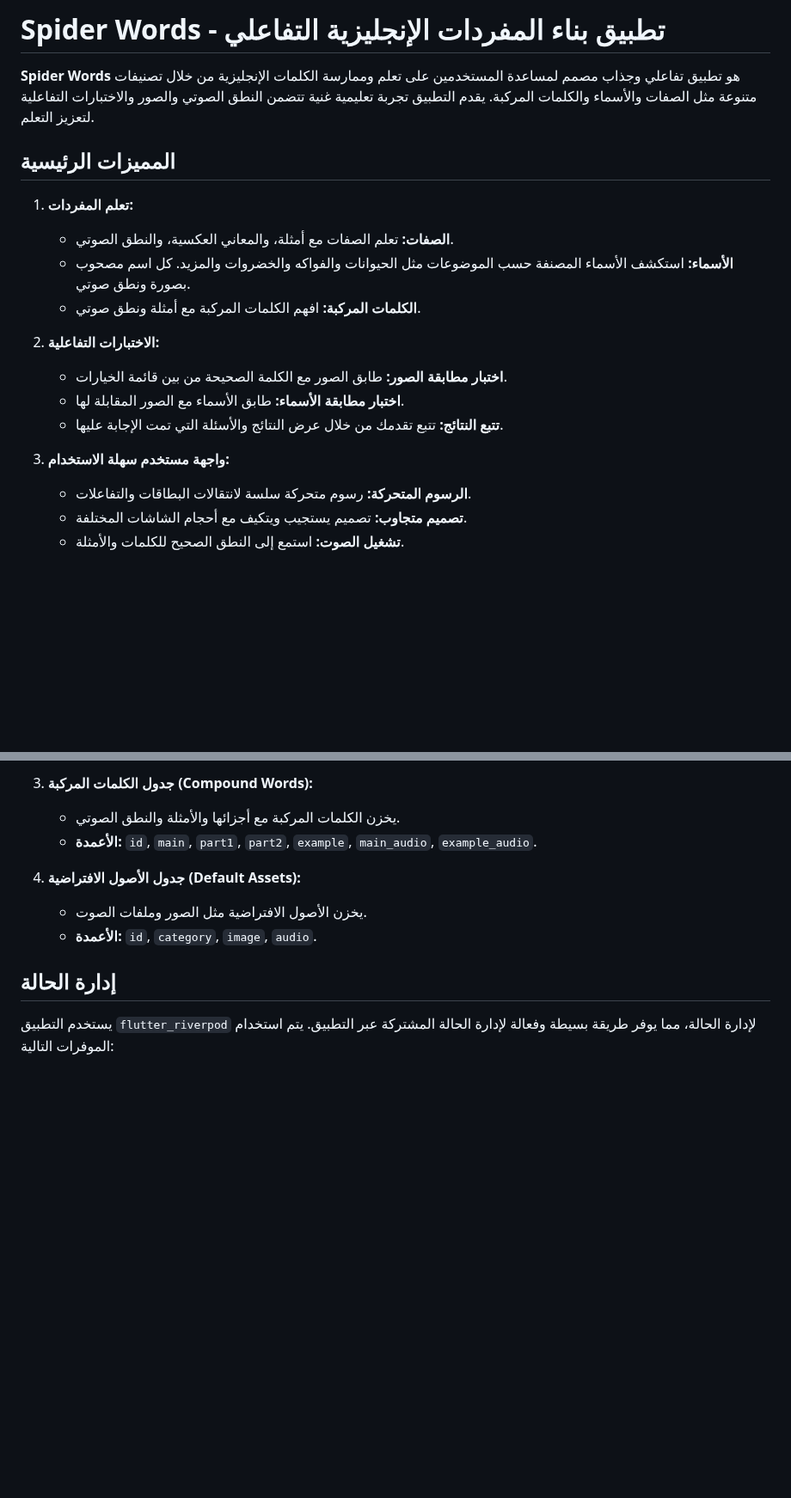
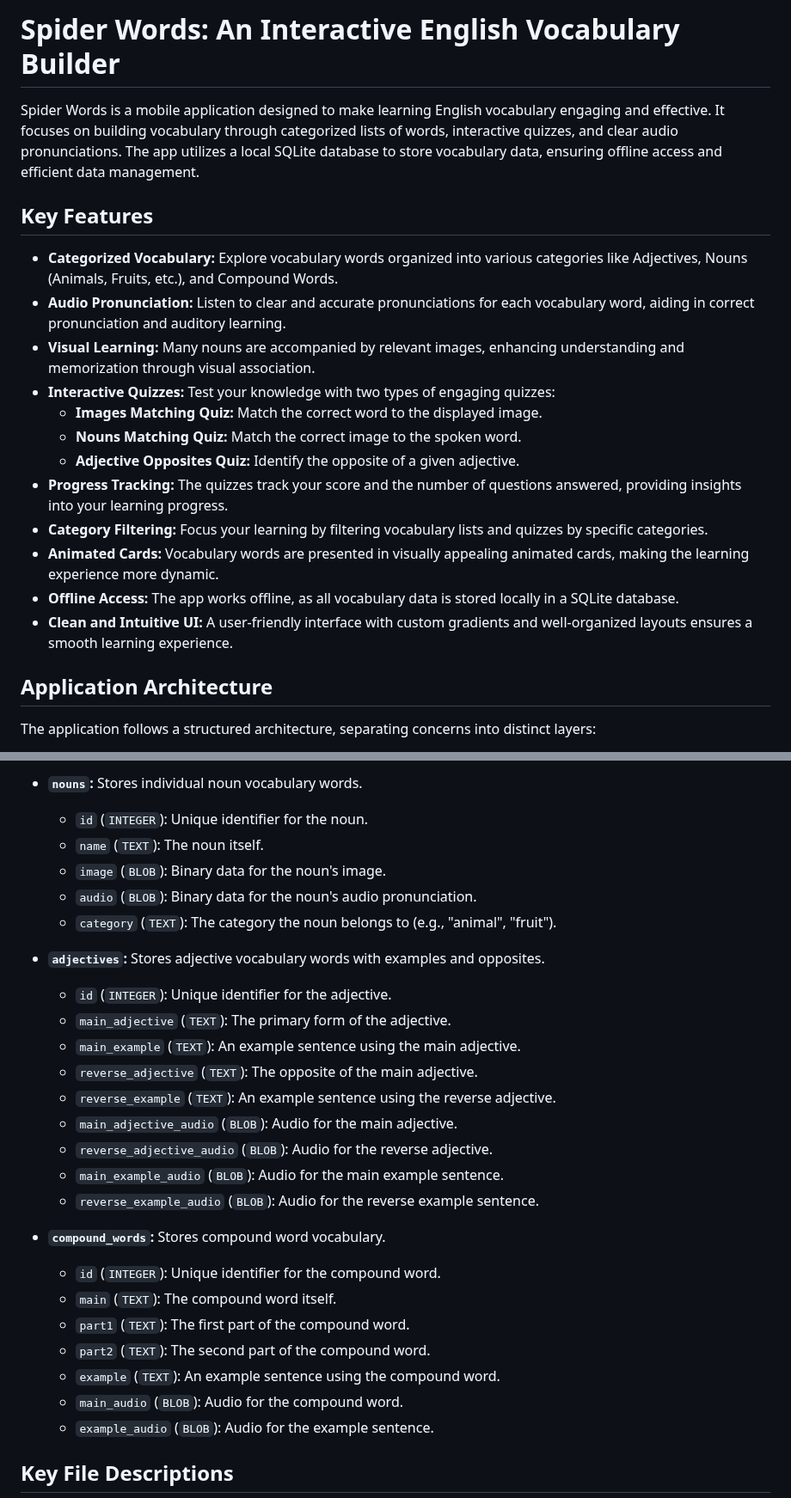
Before and after one commit to hmada2024/spider_words, a Markdown page: README.md, 2 parts joined by grey strips. Shown at 86% size. GitHub-like rendering; blank space fills up the shorter version.

```diff
--- a/README.md
+++ b/README.md
@@ -1,21 +1,23 @@
-# Spider Words - تطبيق بناء المفردات الإنجليزية التفاعلي
+# Spider Words: An Interactive English Vocabulary Builder
 
-**Spider Words** هو تطبيق تفاعلي وجذاب مصمم لمساعدة المستخدمين على تعلم وممارسة الكلمات الإنجليزية من خلال تصنيفات متنوعة مثل الصفات والأسماء والكلمات المركبة. يقدم التطبيق تجربة تعليمية غنية تتضمن النطق الصوتي والصور والاختبارات التفاعلية لتعزيز التعلم.
+Spider Words is a mobile application designed to make learning English vocabulary engaging and effective. It focuses on building vocabulary through categorized lists of words, interactive quizzes, and clear audio pronunciations. The app utilizes a local SQLite database to store vocabulary data, ensuring offline access and efficient data management.
 
-## المميزات الرئيسية
+## Key Features
 
-1. **تعلم المفردات:**
-    * **الصفات:** تعلم الصفات مع أمثلة، والمعاني العكسية، والنطق الصوتي.
-    * **الأسماء:** استكشف الأسماء المصنفة حسب الموضوعات مثل الحيوانات والفواكه والخضروات والمزيد. كل اسم مصحوب بصورة ونطق صوتي.
-    * **الكلمات المركبة:** افهم الكلمات المركبة مع أمثلة ونطق صوتي.
+*   **Categorized Vocabulary:** Explore vocabulary words organized into various categories like Adjectives, Nouns (Animals, Fruits, etc.), and Compound Words.
+*   **Audio Pronunciation:** Listen to clear and accurate pronunciations for each vocabulary word, aiding in correct pronunciation and auditory learning.
+*   **Visual Learning:** Many nouns are accompanied by relevant images, enhancing understanding and memorization through visual association.
+*   **Interactive Quizzes:** Test your knowledge with two types of engaging quizzes:
+    *   **Images Matching Quiz:** Match the correct word to the displayed image.
+    *   **Nouns Matching Quiz:** Match the correct image to the spoken word.
+    *   **Adjective Opposites Quiz:** Identify the opposite of a given adjective.
+*   **Progress Tracking:** The quizzes track your score and the number of questions answered, providing insights into your learning progress.
+*   **Category Filtering:** Focus your learning by filtering vocabulary lists and quizzes by specific categories.
+*   **Animated Cards:** Vocabulary words are presented in visually appealing animated cards, making the learning experience more dynamic.
+*   **Offline Access:** The app works offline, as all vocabulary data is stored locally in a SQLite database.
+*   **Clean and Intuitive UI:**  A user-friendly interface with custom gradients and well-organized layouts ensures a smooth learning experience.
 
-2. **الاختبارات التفاعلية:**
-    * **اختبار مطابقة الصور:** طابق الصور مع الكلمة الصحيحة من بين قائمة الخيارات.
-    * **اختبار مطابقة الأسماء:** طابق الأسماء مع الصور المقابلة لها.
-    * **تتبع النتائج:** تتبع تقدمك من خلال عرض النتائج والأسئلة التي تمت الإجابة عليها.
+## Application Architecture
 
-3. **واجهة مستخدم سهلة الاستخدام:**
-    * **الرسوم المتحركة:** رسوم متحركة سلسة لانتقالات البطاقات والتفاعلات.
-    * **تصميم متجاوب:** تصميم يستجيب ويتكيف مع أحجام الشاشات المختلفة.
-    * **تشغيل الصوت:** استمع إلى النطق الصحيح للكلمات والأمثلة.
+The application follows a structured architecture, separating concerns into distinct layers:
 
@@ -37,13 +83,30 @@
 
-3. **جدول الكلمات المركبة (Compound Words):**
-    * يخزن الكلمات المركبة مع أجزائها والأمثلة والنطق الصوتي.
-    * **الأعمدة:** `id`, `main`, `part1`, `part2`, `example`, `main_audio`, `example_audio`.
+*   **`nouns`:** Stores individual noun vocabulary words.
+    *   `id` (`INTEGER`): Unique identifier for the noun.
+    *   `name` (`TEXT`): The noun itself.
+    *   `image` (`BLOB`): Binary data for the noun's image.
+    *   `audio` (`BLOB`): Binary data for the noun's audio pronunciation.
+    *   `category` (`TEXT`): The category the noun belongs to (e.g., "animal", "fruit").
 
-4. **جدول الأصول الافتراضية (Default Assets):**
-    * يخزن الأصول الافتراضية مثل الصور وملفات الصوت.
-    * **الأعمدة:** `id`, `category`, `image`, `audio`.
+*   **`adjectives`:** Stores adjective vocabulary words with examples and opposites.
+    *   `id` (`INTEGER`): Unique identifier for the adjective.
+    *   `main_adjective` (`TEXT`): The primary form of the adjective.
+    *   `main_example` (`TEXT`): An example sentence using the main adjective.
+    *   `reverse_adjective` (`TEXT`): The opposite of the main adjective.
+    *   `reverse_example` (`TEXT`): An example sentence using the reverse adjective.
+    *   `main_adjective_audio` (`BLOB`): Audio for the main adjective.
+    *   `reverse_adjective_audio` (`BLOB`): Audio for the reverse adjective.
+    *   `main_example_audio` (`BLOB`): Audio for the main example sentence.
+    *   `reverse_example_audio` (`BLOB`): Audio for the reverse example sentence.
 
-## إدارة الحالة
+*   **`compound_words`:** Stores compound word vocabulary.
+    *   `id` (`INTEGER`): Unique identifier for the compound word.
+    *   `main` (`TEXT`): The compound word itself.
+    *   `part1` (`TEXT`): The first part of the compound word.
+    *   `part2` (`TEXT`): The second part of the compound word.
+    *   `example` (`TEXT`): An example sentence using the compound word.
+    *   `main_audio` (`BLOB`): Audio for the compound word.
+    *   `example_audio` (`BLOB`): Audio for the example sentence.
 
-يستخدم التطبيق `flutter_riverpod` لإدارة الحالة، مما يوفر طريقة بسيطة وفعالة لإدارة الحالة المشتركة عبر التطبيق. يتم استخدام الموفرات التالية:
+## Key File Descriptions
 
```
Also changed, not shown: other parts of README.md (+85 -113 lines).
